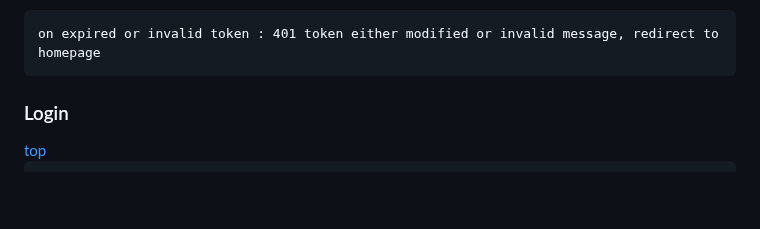
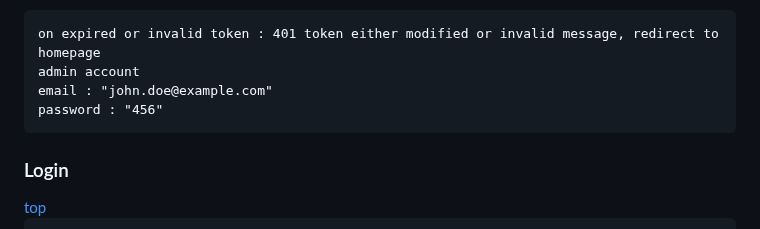
Before and after one commit to FS-321/be-nutri-health, a Markdown page: README.md, the part around the change. Rendered like a GitHub page; blank space fills up the shorter version.

Commit message:
add admin account.md

````diff
--- a/README.md
+++ b/README.md
@@ -16,6 +16,9 @@
 
 ```
 on expired or invalid token : 401 token either modified or invalid message, redirect to homepage
+admin account
+email : "john.doe@example.com"
+password : "456"
 ```
 
 <h3 id="login">Login</h3>
````
